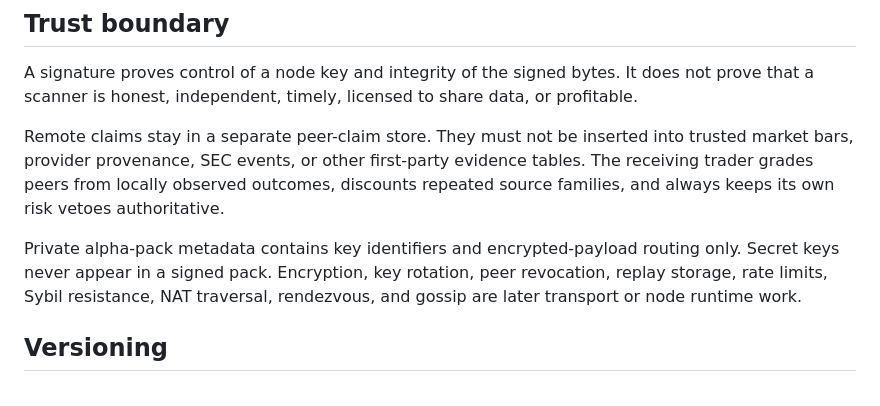
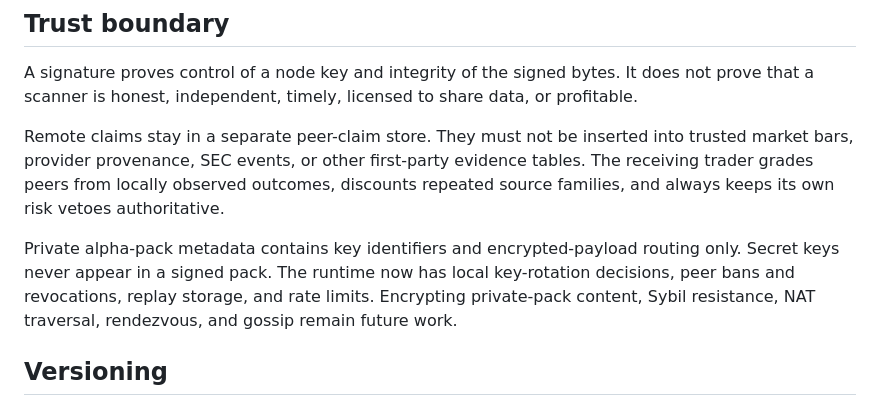
Before and after one commit to atimics/runner-watch, a Markdown page: docs/swarm-protocol.md, the part around the change. GitHub-like rendering.

Commit message:
Clarify implemented swarm safety controls

```diff
--- a/docs/swarm-protocol.md
+++ b/docs/swarm-protocol.md
@@ -52,9 +52,9 @@ grades peers from locally observed outcomes, discounts repeated source families,
 its own risk vetoes authoritative.
 
 Private alpha-pack metadata contains key identifiers and encrypted-payload routing only. Secret
-keys never appear in a signed pack. Encryption, key rotation, peer revocation, replay storage,
-rate limits, Sybil resistance, NAT traversal, rendezvous, and gossip are later transport or node
-runtime work.
+keys never appear in a signed pack. The runtime now has local key-rotation decisions, peer bans and
+revocations, replay storage, and rate limits. Encrypting private-pack content, Sybil resistance,
+NAT traversal, rendezvous, and gossip remain future work.
 
 ## Versioning
 
```
